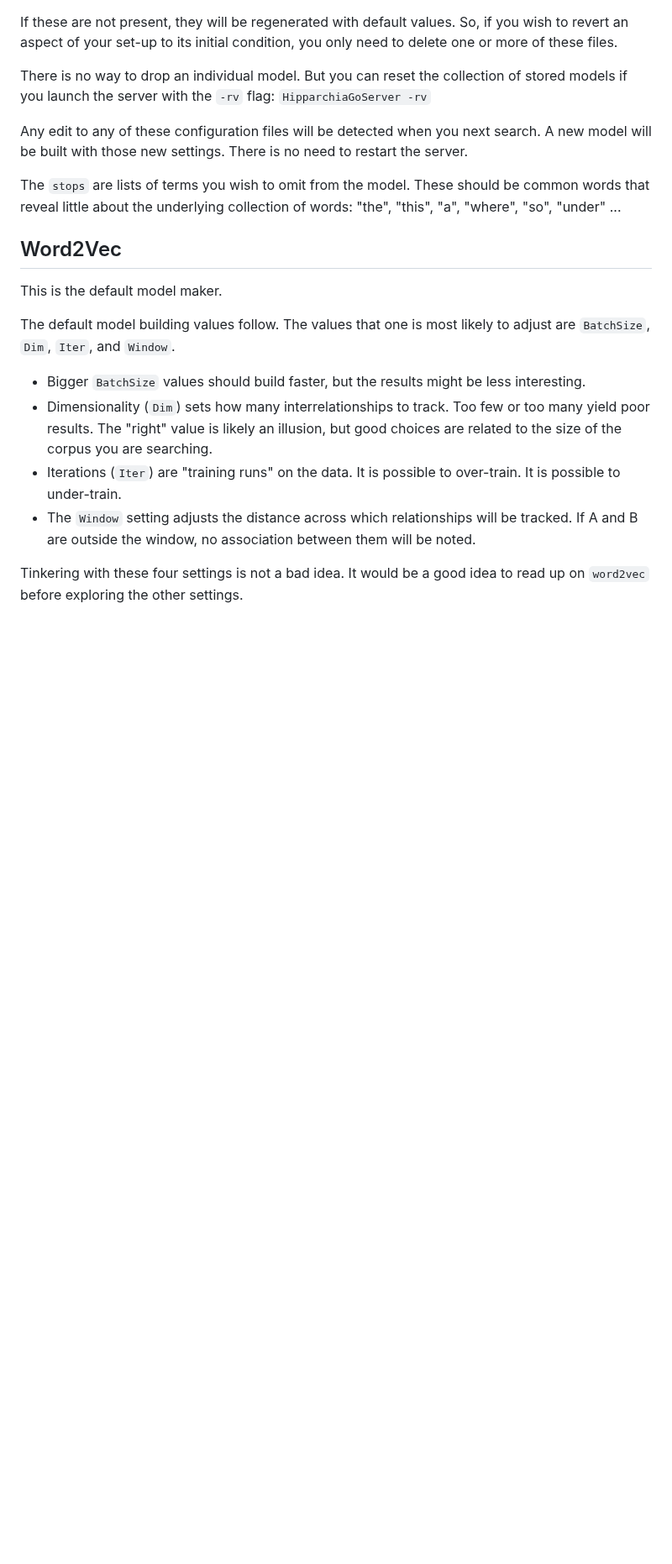
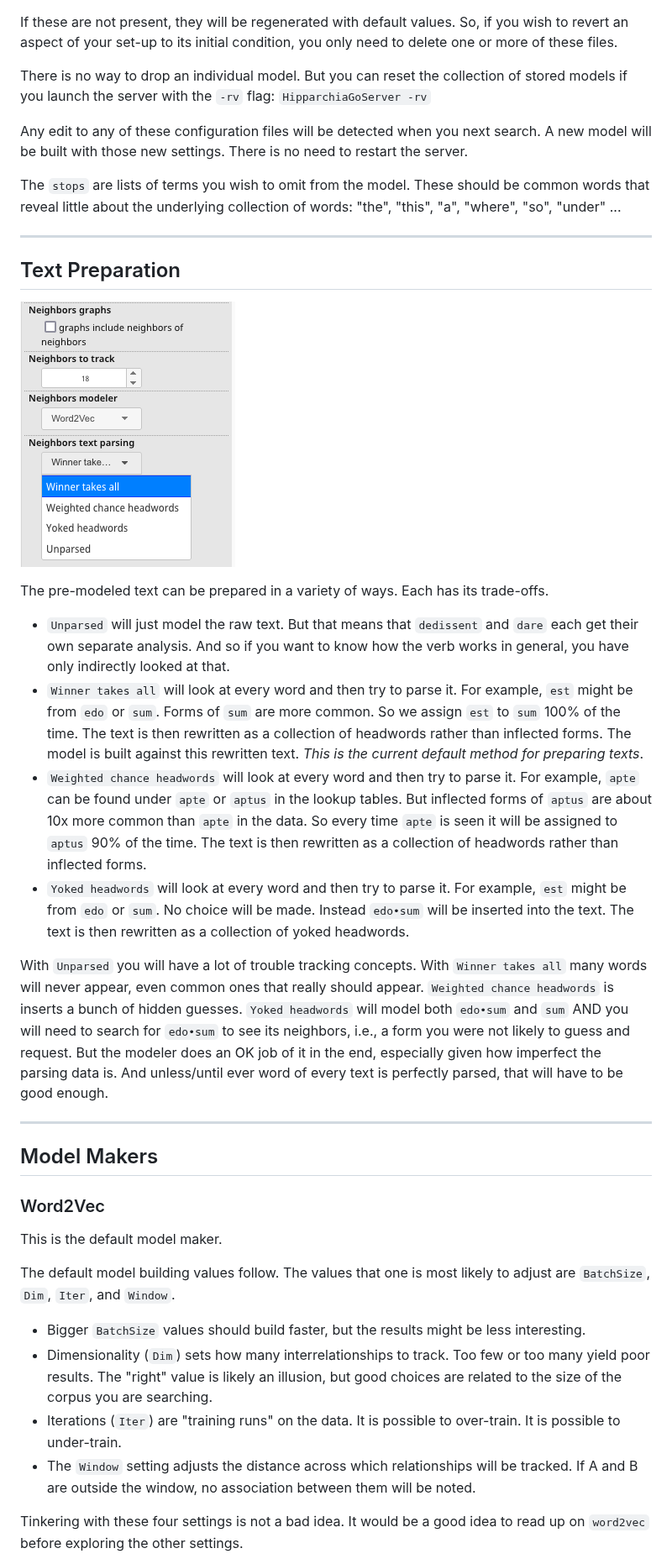
Before and after one commit to e-gun/HipparchiaGoServer, a Markdown page: INSTRUCTIONS/SEMANTICVECTORS.md, the part around one of its changes. Shown at 84% size. Drawn GitHub-style; pictures changed too: gitimg/semantic_neighbors_text_prep.png (added); blank space fills up the shorter version.

```diff
--- a/INSTRUCTIONS/SEMANTICVECTORS.md
+++ b/INSTRUCTIONS/SEMANTICVECTORS.md
@@ -60,7 +80,25 @@ new settings. There is no need to restart the server.
 The `stops` are lists of terms you wish to omit from the model. These should be common words that reveal little about the
 underlying collection of words: "the", "this", "a", "where", "so", "under" ...
 
-## Word2Vec
+---
+
+## Text Preparation
+
+![inst02](../gitimg/semantic_neighbors_text_prep.png)
+
+The pre-modeled text can be prepared in a variety of ways. Each has its trade-offs.
+* `Unparsed` will just model the raw text. But that means that `dedissent` and `dare` each get their own separate analysis. And so if you want to know how the verb works in general, you have only indirectly looked at that.
+* `Winner takes all` will look at every word and then try to parse it. For example, `est` might be from `edo` or `sum`. Forms of `sum` are more common. So we assign `est` to `sum` 100% of the time. The text is then rewritten as a collection of headwords rather than inflected forms. The model is built against this rewritten text. *This is the current default method for preparing texts*.
+* `Weighted chance headwords` will look at every word and then try to parse it. For example, `apte` can be found under `apte` or `aptus` in the lookup tables. But inflected forms of `aptus` are about 10x more common than `apte` in the data. So every time `apte` is seen it will be assigned to `aptus` 90% of the time. The text is then rewritten as a collection of headwords rather than inflected forms.
+* `Yoked headwords` will look at every word and then try to parse it. For example, `est` might be from `edo` or `sum`. No choice will be made. Instead `edo•sum` will be inserted into the text. The text is then rewritten as a collection of yoked headwords.
+
+With `Unparsed` you will have a lot of trouble tracking concepts. With `Winner takes all` many words will never appear, even common ones that really should appear. `Weighted chance headwords` is inserts a bunch of hidden guesses. `Yoked headwords` will model both `edo•sum` and `sum` AND you will need to search for `edo•sum` to see its neighbors, i.e., a form you were not likely to guess and request. But the modeler does an OK job of it in the end, especially given how imperfect the parsing data is. And unless/until ever word of every text is perfectly parsed, that will have to be good enough.
+
+---
+
+## Model Makers
+
+### Word2Vec
 
 This is the default model maker.
 
```
Also changed, not shown: other parts of INSTRUCTIONS/SEMANTICVECTORS.md (+23 -7 lines), 2 other files.
